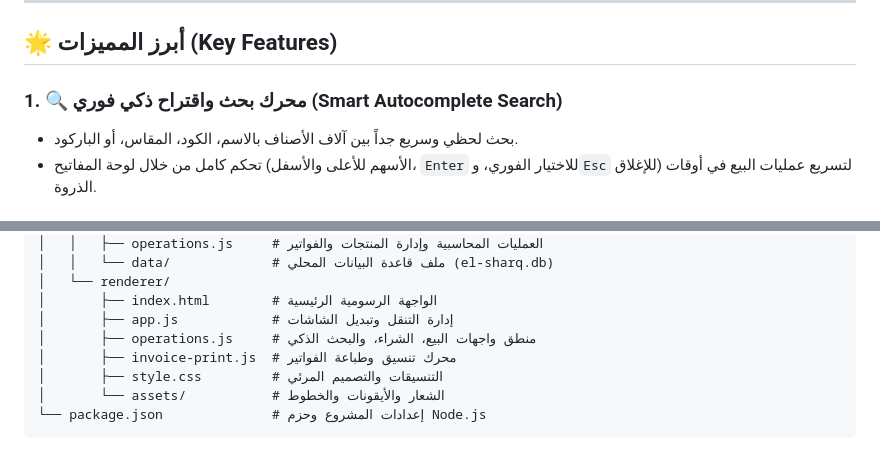
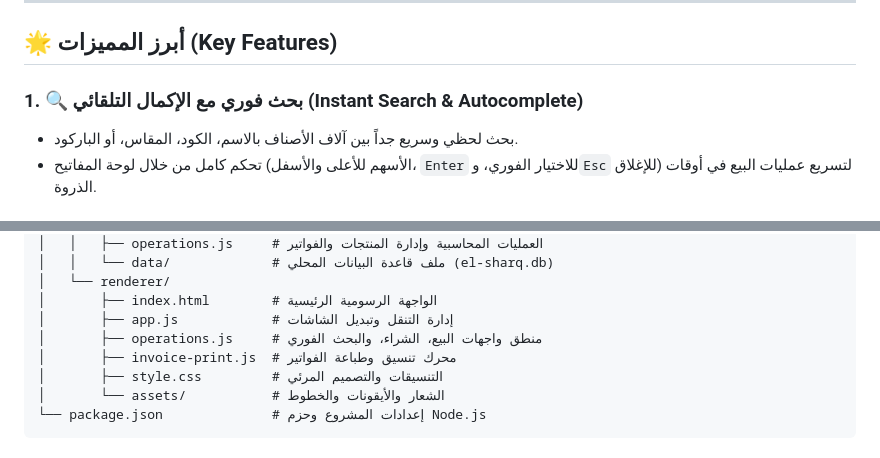
Before and after one commit to jacob8110/el-sharq-inventory, a Markdown page: README.md, 2 parts joined by grey strips. Drawn GitHub-style.

Commit message:
docs: clarify autocomplete is not AI-powered

```diff
--- a/README.md
+++ b/README.md
@@ -50,7 +50,7 @@
 
 ## 🌟 أبرز المميزات (Key Features)
 
-### 1. 🔍 محرك بحث واقتراح ذكي فوري (Smart Autocomplete Search)
+### 1. 🔍 بحث فوري مع الإكمال التلقائي (Instant Search & Autocomplete)
 - بحث لحظي وسريع جداً بين آلاف الأصناف بالاسم، الكود، المقاس، أو الباركود.
 - تحكم كامل من خلال لوحة المفاتيح (الأسهم للأعلى والأسفل، `Enter` للاختيار الفوري، و`Esc` للإغلاق) لتسريع عمليات البيع في أوقات الذروة.
 
@@ -101,7 +101,7 @@ El-Sharq/
 │   └── renderer/
 │       ├── index.html        # الواجهة الرسومية الرئيسية
 │       ├── app.js            # إدارة التنقل وتبديل الشاشات
-│       ├── operations.js     # منطق واجهات البيع، الشراء، والبحث الذكي
+│       ├── operations.js     # منطق واجهات البيع، الشراء، والبحث الفوري
 │       ├── invoice-print.js  # محرك تنسيق وطباعة الفواتير
 │       ├── style.css         # التنسيقات والتصميم المرئي
 │       └── assets/           # الشعار والأيقونات والخطوط
```
